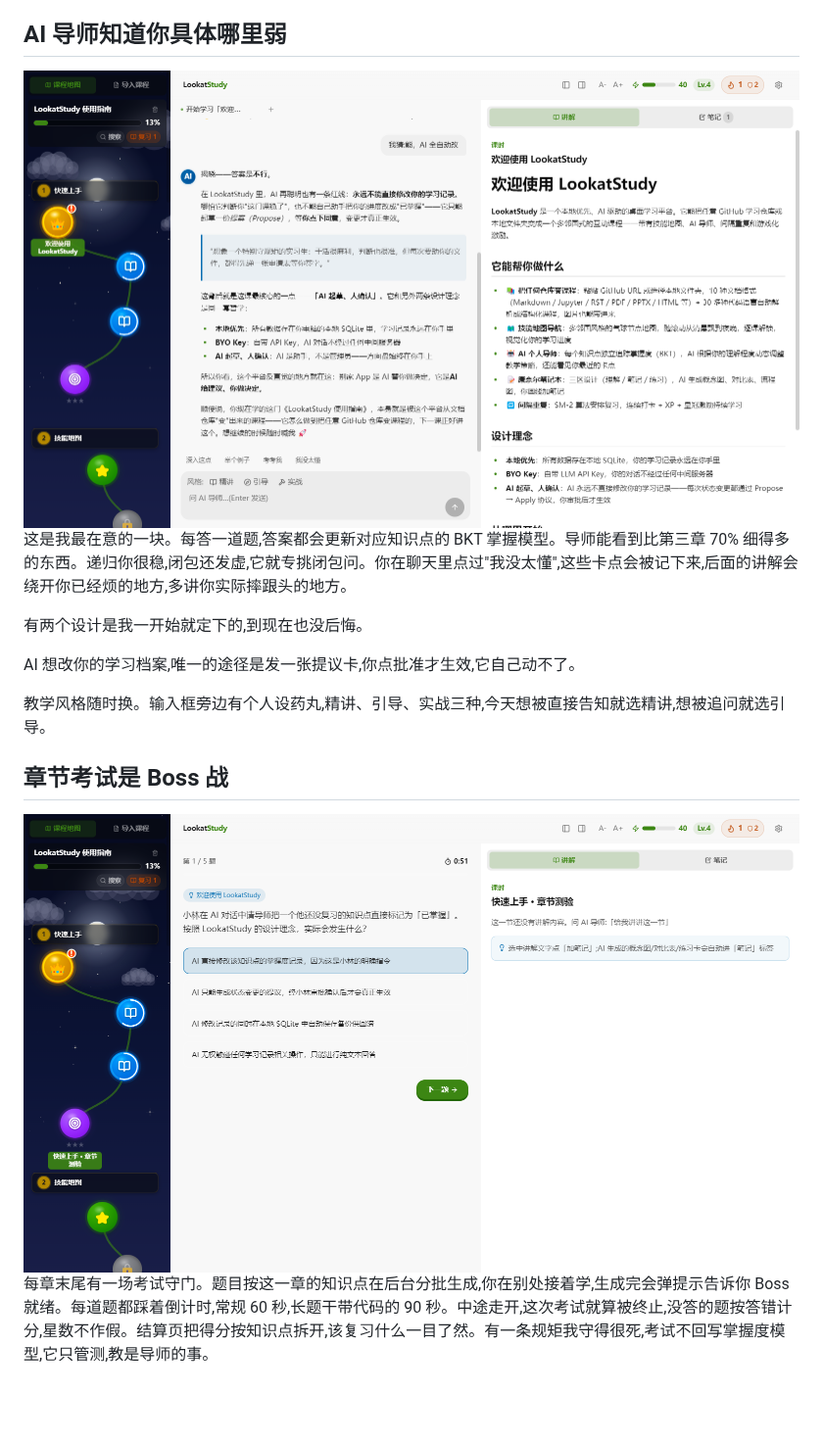
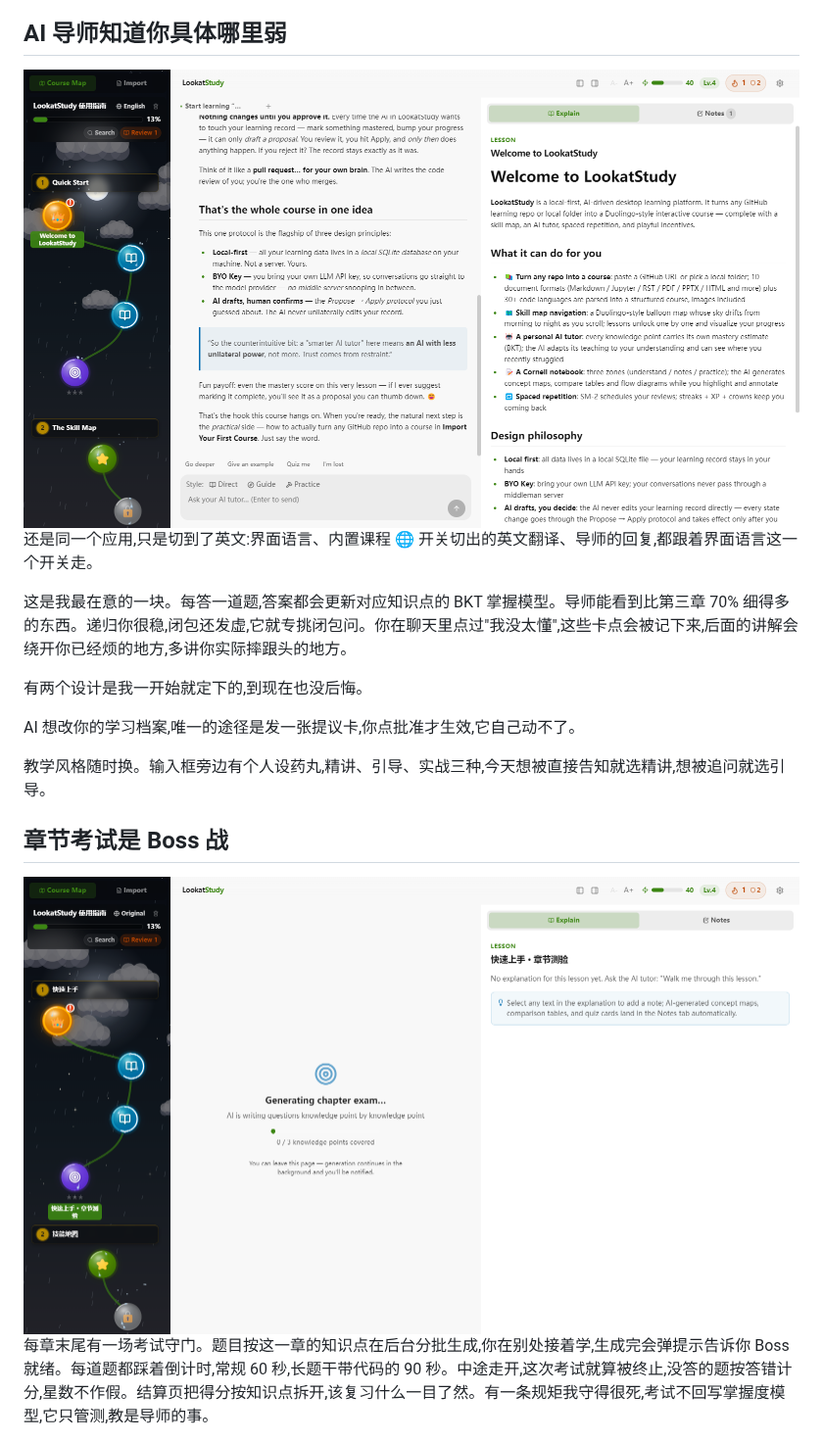
Before and after one commit to Kaiji-Z/LookatStudy, a Markdown page: README.zh-CN.md, the part around the change. Shown at 98% size. GitHub-like rendering; pictures changed too: docs/screenshots/02-ai-tutor.png, docs/screenshots/03-exam-boss.png; blank space fills up the shorter version.

```diff
--- a/README.zh-CN.md
+++ b/README.zh-CN.md
@@ -32,7 +32,9 @@
 
 ## AI 导师知道你具体哪里弱
 
-<img src="docs/screenshots/02-ai-tutor.png" alt="AI 导师用一道猜测题开场" width="880">
+<img src="docs/screenshots/02-ai-tutor.png" alt="英文模式下的 AI 导师,用一道猜测题开场" width="880">
+
+还是同一个应用,只是切到了英文:界面语言、内置课程 🌐 开关切出的英文翻译、导师的回复,都跟着界面语言这一个开关走。
 
 这是我最在意的一块。每答一道题,答案都会更新对应知识点的 BKT 掌握模型。导师能看到比第三章 70% 细得多的东西。递归你很稳,闭包还发虚,它就专挑闭包问。你在聊天里点过"我没太懂",这些卡点会被记下来,后面的讲解会绕开你已经烦的地方,多讲你实际摔跟头的地方。
 
```
Also changed, not shown: CHANGELOG.md (+1 -1 lines), README.md (+3 -1 lines), docs/screenshots/01-overview.png, 1 other file.
